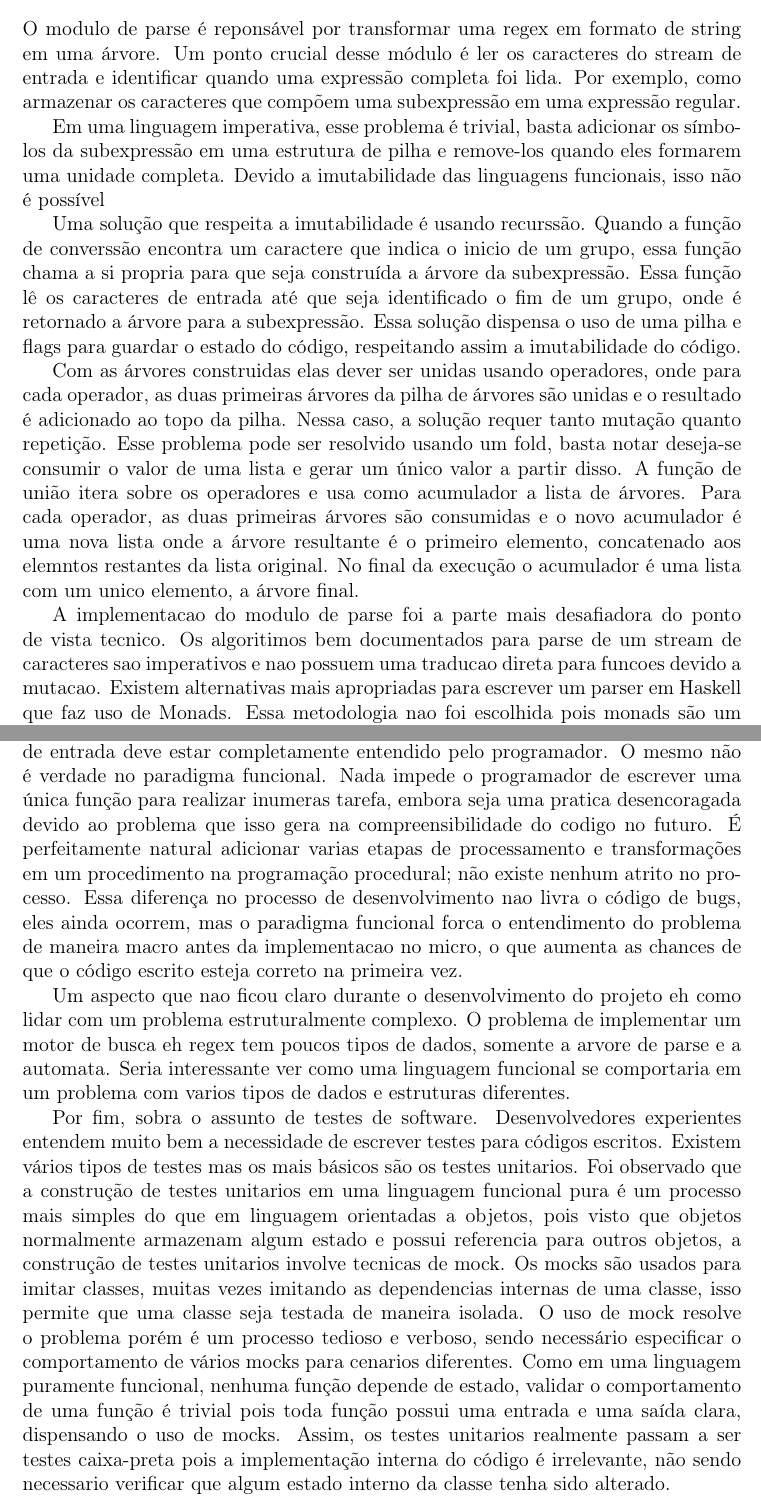
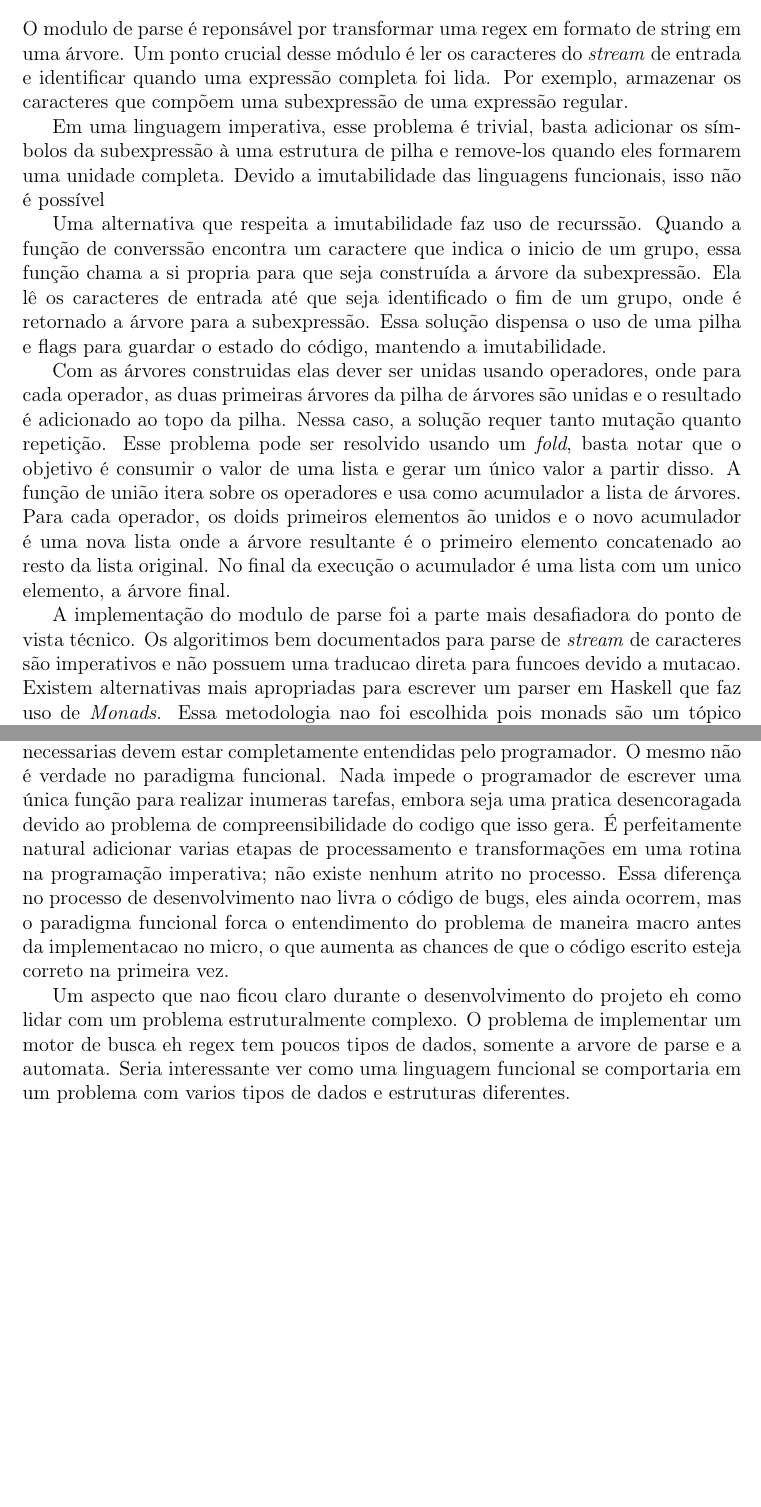
Before and after one commit to Lodek/tcc, a LaTeX document (article.tex, which reads tex/analise.tex): two parts of pages 10 and 12 of 13, joined at a grey line, cut so that both start at the same text, the shorter picture padded with empty space. Compiled offline with pdfLaTeX.

Commit message:
analise review

```diff
--- a/tex/analise.tex
+++ b/tex/analise.tex
@@ -7,27 +7,27 @@ Por fim, sera feita uma analise sobre o processo de desenvolvimento como um todo
 \subsection{Modulo de Parse}
 
 O modulo de parse é reponsável por transformar uma regex em formato de string em uma árvore.
-Um ponto crucial desse módulo é ler os caracteres do stream de entrada e identificar quando uma expressão completa foi lida.
-Por exemplo, como armazenar os caracteres que compõem uma subexpressão em uma expressão regular.
+Um ponto crucial desse módulo é ler os caracteres do \emph{stream} de entrada e identificar quando uma expressão completa foi lida.
+Por exemplo, armazenar os caracteres que compõem uma subexpressão de uma expressão regular.
 
-Em uma linguagem imperativa, esse problema é trivial, basta adicionar os símbolos da subexpressão em uma estrutura de pilha e remove-los quando eles formarem uma unidade completa.
+Em uma linguagem imperativa, esse problema é trivial, basta adicionar os símbolos da subexpressão à uma estrutura de pilha e remove-los quando eles formarem uma unidade completa.
 Devido a imutabilidade das linguagens funcionais, isso não é possível
 
-Uma solução que respeita a imutabilidade é usando recurssão.
+Uma alternativa que respeita a imutabilidade faz uso de recurssão.
 Quando a função de converssão encontra um caractere que indica o inicio de um grupo, essa função chama a si propria para que seja construída a árvore da subexpressão.
-Essa função lê os caracteres de entrada até que seja identificado o fim de um grupo, onde é retornado a árvore para a subexpressão.
-Essa solução dispensa o uso de uma pilha e flags para guardar o estado do código, respeitando assim a imutabilidade do código.
+Ela lê os caracteres de entrada até que seja identificado o fim de um grupo, onde é retornado a árvore para a subexpressão.
+Essa solução dispensa o uso de uma pilha e flags para guardar o estado do código, mantendo a imutabilidade.
 
 Com as árvores construidas elas dever ser unidas usando operadores, onde para cada operador, as duas primeiras árvores da pilha de árvores são unidas e o resultado é adicionado ao topo da pilha.
 Nessa caso, a solução requer tanto mutação quanto repetição.
-Esse problema pode ser resolvido usando um fold, basta notar deseja-se consumir o valor de uma lista e gerar um único valor a partir disso.
+Esse problema pode ser resolvido usando um \emph{fold}, basta notar que o objetivo é consumir o valor de uma lista e gerar um único valor a partir disso.
 A função de união itera sobre os operadores e usa como acumulador a lista de árvores.
-Para cada operador, as duas primeiras árvores são consumidas e o novo acumulador é uma nova lista onde a árvore resultante é o primeiro elemento, concatenado aos elemntos restantes da lista original.
+Para cada operador, os doids primeiros elementos ão unidos e o novo acumulador é uma nova lista onde a árvore resultante é o primeiro elemento concatenado ao resto da lista original.
 No final da execução o acumulador é uma lista com um unico elemento, a árvore final.
 
-A implementacao do modulo de parse foi a parte mais desafiadora do ponto de vista tecnico.
-Os algoritimos bem documentados para parse de um stream de caracteres sao imperativos e nao possuem uma traducao direta para funcoes devido a mutacao.
-Existem alternativas mais apropriadas para escrever um parser em Haskell que faz uso de Monads.
-Essa metodologia nao foi escolhida pois monads são um tópico avançado e não alinhariam com a proposta educativa do trabalho.
+A implementação do modulo de parse foi a parte mais desafiadora do ponto de vista técnico.
+Os algoritimos bem documentados para parse de \emph{stream} de caracteres são imperativos e não possuem uma traducao direta para funcoes devido a mutacao.
+Existem alternativas mais apropriadas para escrever um parser em Haskell que faz uso de \emph{Monads}.
+Essa metodologia nao foi escolhida pois monads são um tópico avançado e não alinham com a proposta educativa do trabalho.
 
 \subsection{Modulo de Automatas}
@@ -76,21 +76,12 @@ Muitas vezes ao escrever um programa imperativo, a tarefa é clara e embora o ca
 Essa pratica de resolver o problema durante a implementação não funciona bem em Haskell pois quanto maior a função mais complexo fica desenvolve-la.
 Devido a isso, o programador eh incentivado a usar funcoes pequenas para resolver o problema.
 O resultado é um processo diferente para o desenvolvimento de codigo, um processo onde os passos macro para resolver um problema devem estar muito mais claros.
-O problema a ser resolvido deve estar totalmente compreendido antes do desenvolvimento comecar, pois visto que funções grandes são dificeis de implementas, todas as funcoes auxiliares e a sequencia de transformacoes sobre o valor de entrada deve estar completamente entendido pelo programador.
+O problema a ser resolvido deve estar totalmente compreendido antes do desenvolvimento comecar, pois visto que funções grandes são dificeis de implementar, todas as funcoes auxiliares e a sequencia de transformacoes necessarias devem estar completamente entendidas pelo programador.
 O mesmo não é verdade no paradigma funcional.
-Nada impede o programador de escrever uma única função para realizar inumeras tarefa, embora seja uma pratica desencoragada devido ao problema que isso gera na compreensibilidade do codigo no futuro.
-É perfeitamente natural adicionar varias etapas de processamento e transformações em um procedimento na programação procedural; não existe nenhum atrito no processo.
+Nada impede o programador de escrever uma única função para realizar inumeras tarefas, embora seja uma pratica desencoragada devido ao problema de compreensibilidade do codigo que isso gera.
+É perfeitamente natural adicionar varias etapas de processamento e transformações em uma rotina na programação imperativa; não existe nenhum atrito no processo.
 Essa diferença no processo de desenvolvimento nao livra o código de bugs, eles ainda ocorrem, mas o paradigma funcional forca o entendimento do problema de maneira macro antes da implementacao no micro, o que aumenta as chances de que o código escrito esteja correto na primeira vez.
 
 Um aspecto que nao ficou claro durante o desenvolvimento do projeto eh como lidar com um problema estruturalmente complexo.
 O problema de implementar um motor de busca eh regex tem poucos tipos de dados, somente a arvore de parse e a automata.
 Seria interessante ver como uma linguagem funcional se comportaria em um problema com varios tipos de dados e estruturas diferentes.
-
-Por fim, sobra o assunto de testes de software.
-Desenvolvedores experientes entendem muito bem a necessidade de escrever testes para códigos escritos.
-Existem vários tipos de testes mas os mais básicos são os testes unitarios.
-Foi observado que a construção de testes unitarios em uma linguagem funcional pura é um processo mais simples do que em linguagem orientadas a objetos, pois visto que objetos normalmente armazenam algum estado e possui referencia para outros objetos, a construção de testes unitarios involve tecnicas de mock.
-Os mocks são usados para imitar classes, muitas vezes imitando as dependencias internas de uma classe, isso permite que uma classe seja testada de maneira isolada.
-O uso de mock resolve o problema porém é um processo tedioso e verboso, sendo necessário especificar o comportamento de vários mocks para cenarios diferentes.
-Como em uma linguagem puramente funcional, nenhuma função depende de estado, validar o comportamento de uma função é trivial pois toda função possui uma entrada e uma saída clara, dispensando o uso de mocks.
-Assim, os testes unitarios realmente passam a ser testes caixa-preta pois a implementação interna do código é irrelevante, não sendo necessario verificar que algum estado interno da classe tenha sido alterado.
```
Also changed, not shown: tex/analise.tex (12 more changed lines).
